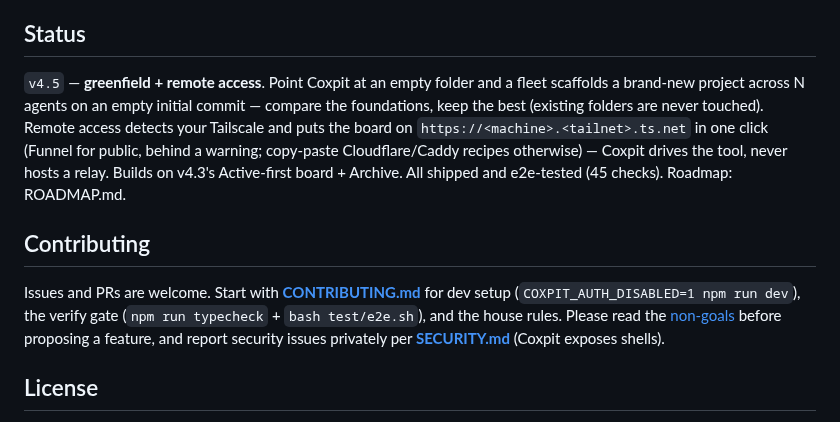
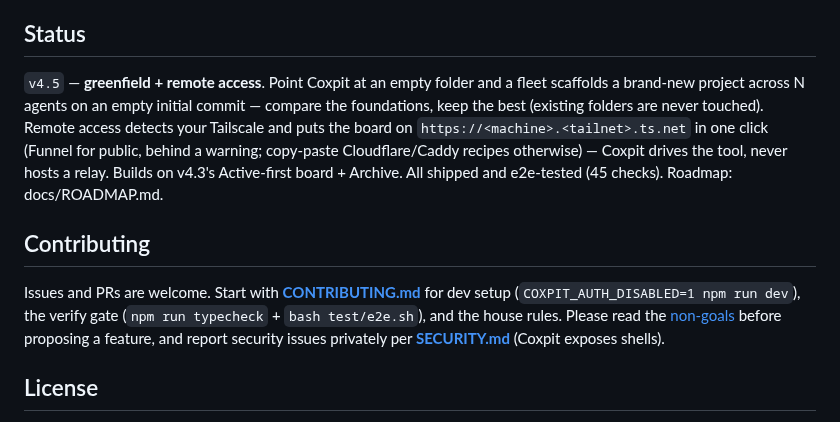
Before and after one commit to hanmariyang/coxpit-oss, a Markdown page: README.md, the part around one of its changes. GitHub-like rendering.

Commit message:
docs: 로드맵 이동 후 남은 링크 마저 고침
BSD sed 는 \b 를 지원하지 않아 앞선 커밋에서 치환이 조용히 실패했다.
README·CONTRIBUTING·이슈 템플릿의 non-goals 앵커 링크가 깨져 있었다.

```diff
--- a/README.md
+++ b/README.md
@@ -151,7 +151,7 @@ One daemon, one SQLite file, zero external services. Machines are reached over S
 
 ## Status
 
-`v4.5` — **greenfield + remote access**. Point Coxpit at an empty folder and a fleet scaffolds a brand-new project across N agents on an empty initial commit — compare the foundations, keep the best (existing folders are never touched). Remote access detects your Tailscale and puts the board on `https://<machine>.<tailnet>.ts.net` in one click (Funnel for public, behind a warning; copy-paste Cloudflare/Caddy recipes otherwise) — Coxpit drives the tool, never hosts a relay. Builds on v4.3's Active-first board + Archive. All shipped and e2e-tested (45 checks). Roadmap: ROADMAP.md.
+`v4.5` — **greenfield + remote access**. Point Coxpit at an empty folder and a fleet scaffolds a brand-new project across N agents on an empty initial commit — compare the foundations, keep the best (existing folders are never touched). Remote access detects your Tailscale and puts the board on `https://<machine>.<tailnet>.ts.net` in one click (Funnel for public, behind a warning; copy-paste Cloudflare/Caddy recipes otherwise) — Coxpit drives the tool, never hosts a relay. Builds on v4.3's Active-first board + Archive. All shipped and e2e-tested (45 checks). Roadmap: docs/ROADMAP.md.
 
 ## Contributing
 
```
Also changed, not shown: other parts of README.md (+1 -1 lines), CONTRIBUTING.md (+1 -1 lines).
